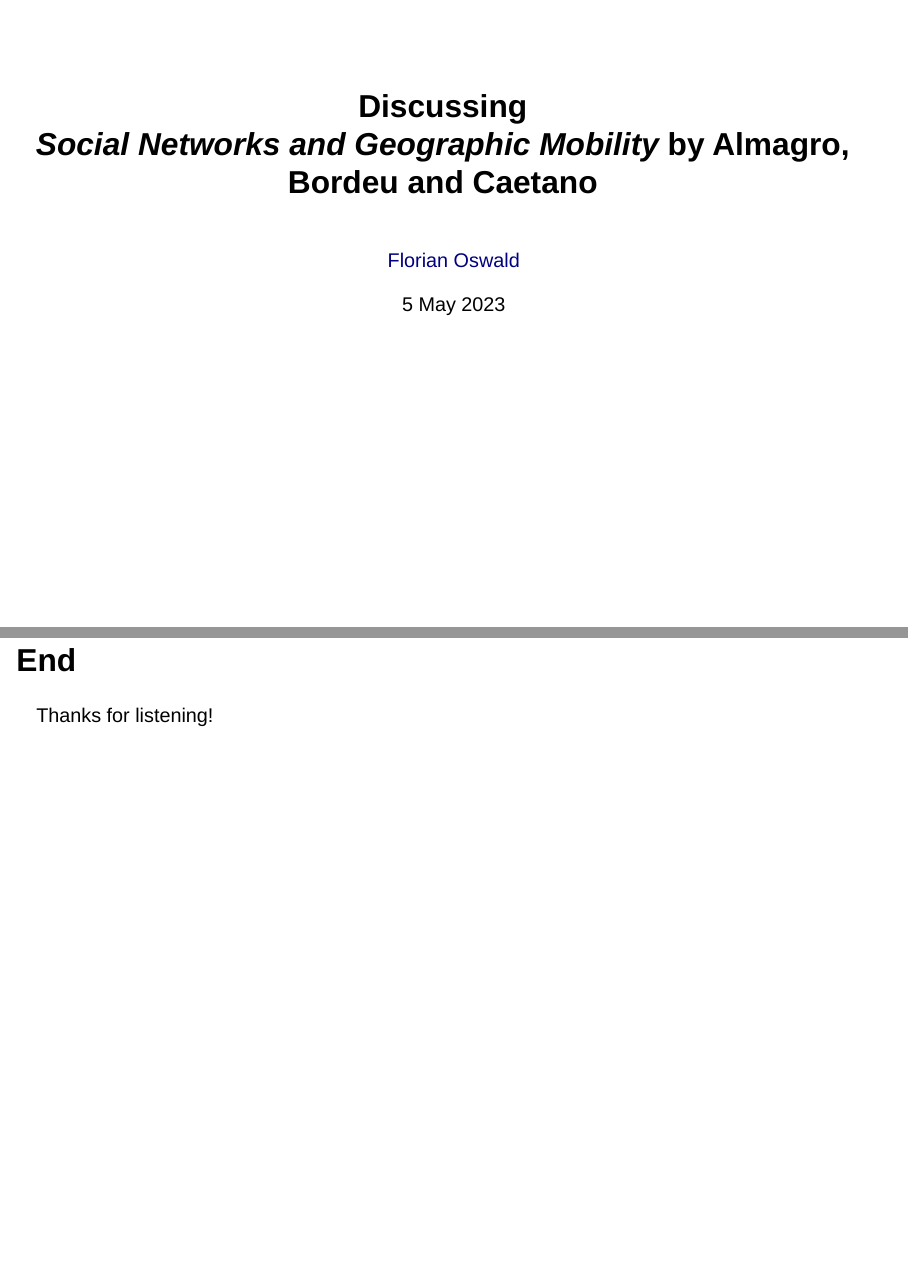
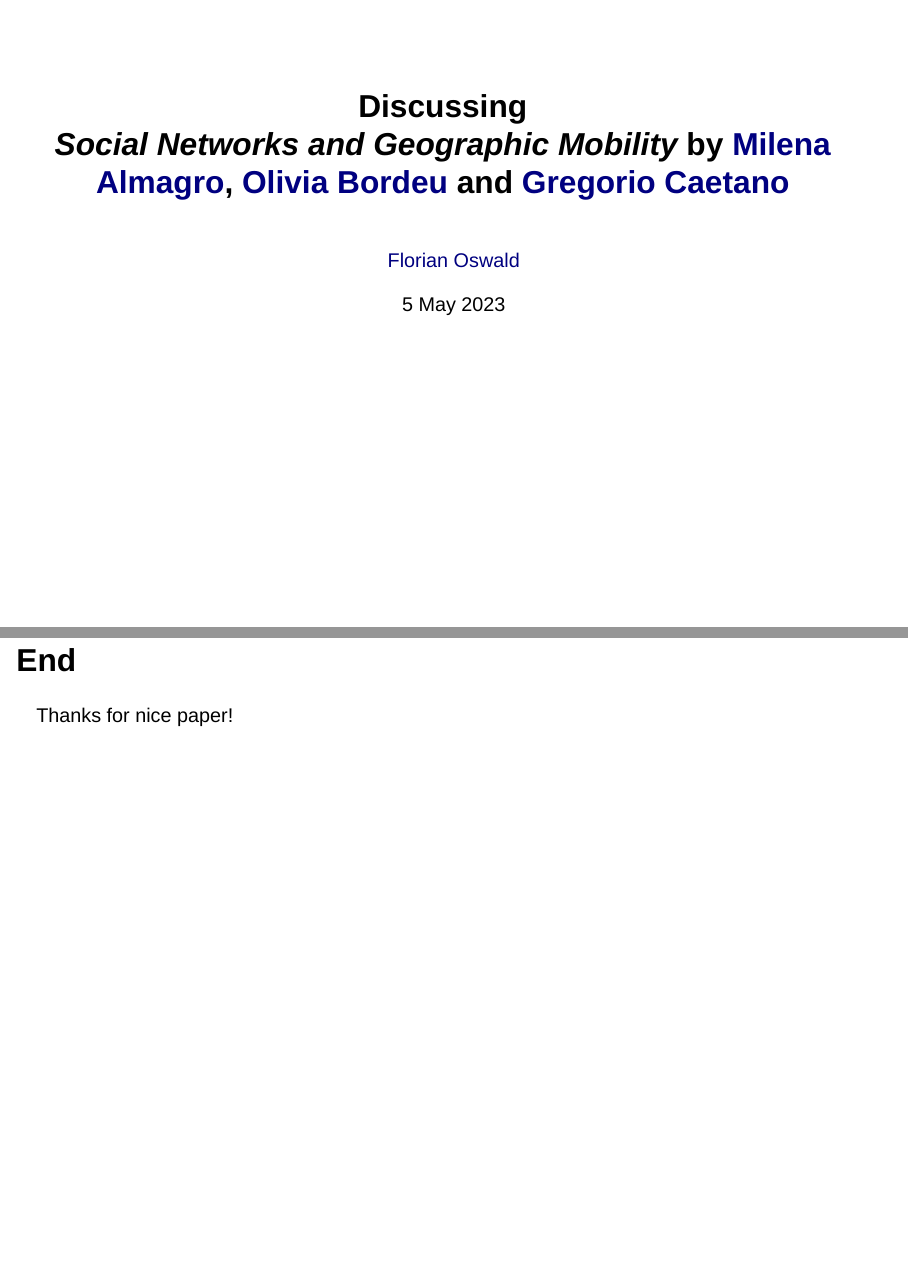
Before and after one commit to floswald/ABC-discussion, a Quarto document (index.qmd): pages 1 and 16 of 16, joined at a grey line. Rendered offline with R 4.5, knitr and Pandoc in place of Quarto, with nearby package versions; drawn as Slidy slides in place of the format the file asks for.

Commit message:
added author websites

```diff
--- a/index.qmd
+++ b/index.qmd
@@ -1,5 +1,5 @@
 ---
-title: "Discussing <br>  *Social Networks and Geographic Mobility* by Almagro, Bordeu and Caetano"
+title: "Discussing <br>  *Social Networks and Geographic Mobility* by [Milena Almagro](https://www.milena-almagro.com/), [Olivia Bordeu](https://www.oliviabordeu.com/) and [Gregorio Caetano](http://www.gregoriocaetano.net/)"
 author: "<br> [Florian Oswald](https://floswald.github.io/)"
 date: "5 May 2023"
 date-format: "D MMMM, YYYY"
@@ -157,4 +157,4 @@ BUT
 
 # End
 
-Thanks for listening!
+Thanks for nice paper!
```
